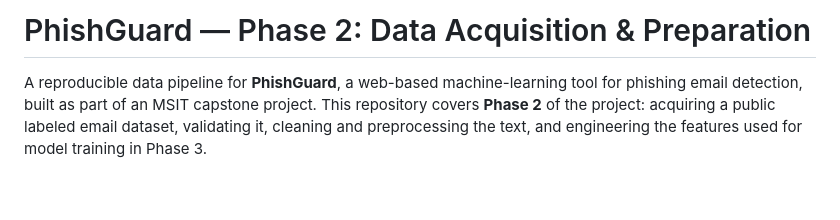
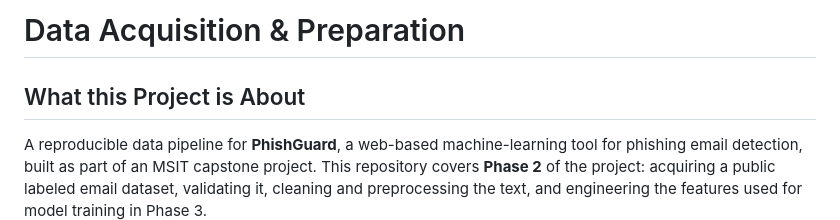
Before and after one commit to Hassanolowofela/PhishGuard-Capstone, a Markdown page: README.md, the part around the change. Rendered like a GitHub page; blank space fills up the shorter version.

Commit message:
Revise project title in README
Updated project title and added a section header.

```diff
--- a/README.md
+++ b/README.md
@@ -1,5 +1,6 @@
-# PhishGuard — Phase 2: Data Acquisition & Preparation
+# Data Acquisition & Preparation
 
+## What this Project is About
 A reproducible data pipeline for **PhishGuard**, a web-based machine-learning tool
 for phishing email detection, built as part of an MSIT capstone project. This
 repository covers **Phase 2** of the project: acquiring a public labeled email
```
